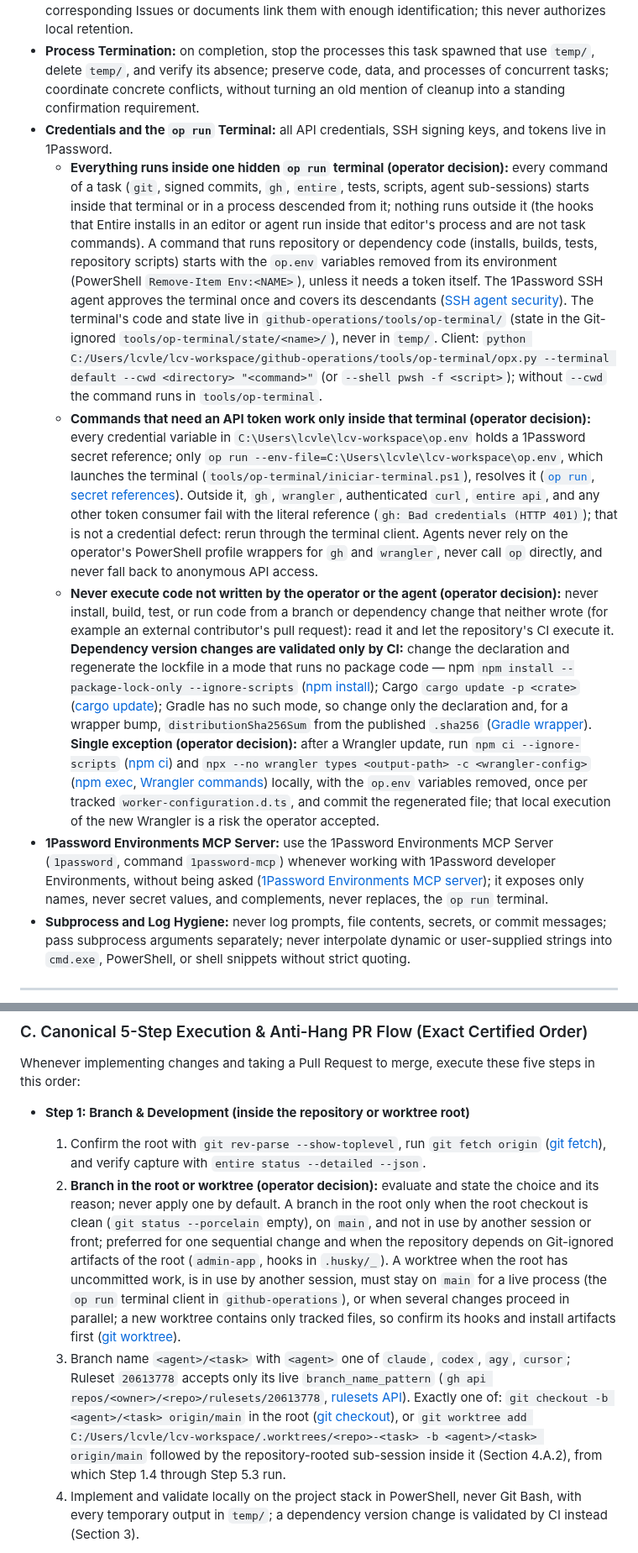
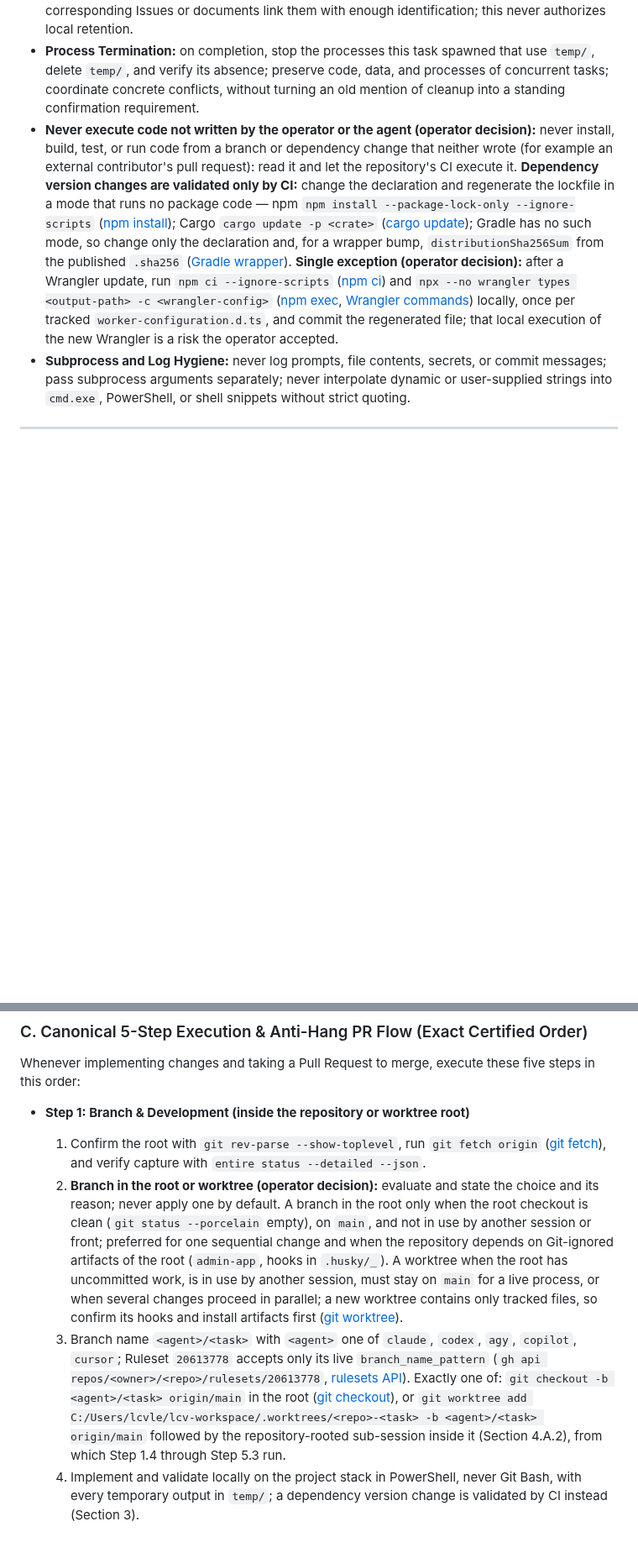
Before and after one commit to lcv-leo/lcv-leo, a Markdown page: AGENTS.md, 2 parts joined by grey strips. Shown at 84% size. Drawn GitHub-style; blank space fills up the shorter version.

```diff
--- a/AGENTS.md
+++ b/AGENTS.md
@@ -72,11 +74,7 @@ Repeated by the operator many times. This is the foundational law for all work:
 * **Zero Local Retention & Remote Verification:** preserve in GitHub and Linear (native features, attachments, cross-links) every decision, state, deliverable, and piece of evidence that must remain; verify the remote record before considering it preserved; then delete `temp/` completely. Never create another permanent local audit, delivery, or backup folder. Personal data goes only to Linear or to a private repository, never to a public surface; credentials are never recorded anywhere.
 * **Figma/Canva Exception:** artworks, images, and designs may stay in Figma and Canva when the corresponding Issues or documents link them with enough identification; this never authorizes local retention.
 * **Process Termination:** on completion, stop the processes this task spawned that use `temp/`, delete `temp/`, and verify its absence; preserve code, data, and processes of concurrent tasks; coordinate concrete conflicts, without turning an old mention of cleanup into a standing confirmation requirement.
-* **Credentials and the `op run` Terminal:** all API credentials, SSH signing keys, and tokens live in 1Password.
-  * **Everything runs inside one hidden `op run` terminal (operator decision):** every command of a task (`git`, signed commits, `gh`, `entire`, tests, scripts, agent sub-sessions) starts inside that terminal or in a process descended from it; nothing runs outside it (the hooks that Entire installs in an editor or agent run inside that editor's process and are not task commands). A command that runs repository or dependency code (installs, builds, tests, repository scripts) starts with the `op.env` variables removed from its environment (PowerShell `Remove-Item Env:<NAME>`), unless it needs a token itself. The 1Password SSH agent approves the terminal once and covers its descendants ([SSH agent security](https://www.1password.dev/ssh/agent/security)). The terminal's code and state live in `github-operations/tools/op-terminal/` (state in the Git-ignored `tools/op-terminal/state/<name>/`), never in `temp/`. Client: `python C:/Users/lcvle/lcv-workspace/github-operations/tools/op-terminal/opx.py --terminal default --cwd <directory> "<command>"` (or `--shell pwsh -f <script>`); without `--cwd` the command runs in `tools/op-terminal`.
-  * **Commands that need an API token work only inside that terminal (operator decision):** every credential variable in `C:\Users\lcvle\lcv-workspace\op.env` holds a 1Password secret reference; only `op run --env-file=C:\Users\lcvle\lcv-workspace\op.env`, which launches the terminal (`tools/op-terminal/iniciar-terminal.ps1`), resolves it ([`op run`](https://www.1password.dev/cli/reference/commands/run), [secret references](https://www.1password.dev/cli/secret-references)). Outside it, `gh`, `wrangler`, authenticated `curl`, `entire api`, and any other token consumer fail with the literal reference (`gh: Bad credentials (HTTP 401)`); that is not a credential defect: rerun through the terminal client. Agents never rely on the operator's PowerShell profile wrappers for `gh` and `wrangler`, never call `op` directly, and never fall back to anonymous API access.
-  * **Never execute code not written by the operator or the agent (operator decision):** never install, build, test, or run code from a branch or dependency change that neither wrote (for example an external contributor's pull request): read it and let the repository's CI execute it. **Dependency version changes are validated only by CI:** change the declaration and regenerate the lockfile in a mode that runs no package code — npm `npm install --package-lock-only --ignore-scripts` ([npm install](https://docs.npmjs.com/cli/v11/commands/npm-install/)); Cargo `cargo update -p <crate>` ([cargo update](https://doc.rust-lang.org/cargo/commands/cargo-update.html)); Gradle has no such mode, so change only the declaration and, for a wrapper bump, `distributionSha256Sum` from the published `.sha256` ([Gradle wrapper](https://docs.gradle.org/current/userguide/gradle_wrapper.html)). **Single exception (operator decision):** after a Wrangler update, run `npm ci --ignore-scripts` ([npm ci](https://docs.npmjs.com/cli/v11/commands/npm-ci/)) and `npx --no wrangler types <output-path> -c <wrangler-config>` ([npm exec](https://docs.npmjs.com/cli/v11/commands/npm-exec/), [Wrangler commands](https://developers.cloudflare.com/workers/wrangler/commands/)) locally, with the `op.env` variables removed, once per tracked `worker-configuration.d.ts`, and commit the regenerated file; that local execution of the new Wrangler is a risk the operator accepted.
-* **1Password Environments MCP Server:** use the 1Password Environments MCP Server (`1password`, command `1password-mcp`) whenever working with 1Password developer Environments, without being asked ([1Password Environments MCP server](https://www.1password.dev/environments/mcp-server)); it exposes only names, never secret values, and complements, never replaces, the `op run` terminal.
+* **Never execute code not written by the operator or the agent (operator decision):** never install, build, test, or run code from a branch or dependency change that neither wrote (for example an external contributor's pull request): read it and let the repository's CI execute it. **Dependency version changes are validated only by CI:** change the declaration and regenerate the lockfile in a mode that runs no package code — npm `npm install --package-lock-only --ignore-scripts` ([npm install](https://docs.npmjs.com/cli/v11/commands/npm-install/)); Cargo `cargo update -p <crate>` ([cargo update](https://doc.rust-lang.org/cargo/commands/cargo-update.html)); Gradle has no such mode, so change only the declaration and, for a wrapper bump, `distributionSha256Sum` from the published `.sha256` ([Gradle wrapper](https://docs.gradle.org/current/userguide/gradle_wrapper.html)). **Single exception (operator decision):** after a Wrangler update, run `npm ci --ignore-scripts` ([npm ci](https://docs.npmjs.com/cli/v11/commands/npm-ci/)) and `npx --no wrangler types <output-path> -c <wrangler-config>` ([npm exec](https://docs.npmjs.com/cli/v11/commands/npm-exec/), [Wrangler commands](https://developers.cloudflare.com/workers/wrangler/commands/)) locally, once per tracked `worker-configuration.d.ts`, and commit the regenerated file; that local execution of the new Wrangler is a risk the operator accepted.
 * **Subprocess and Log Hygiene:** never log prompts, file contents, secrets, or commit messages; pass subprocess arguments separately; never interpolate dynamic or user-supplied strings into `cmd.exe`, PowerShell, or shell snippets without strict quoting.
 
 ---
@@ -117,8 +115,8 @@ Whenever implementing changes and taking a Pull Request to merge, execute these
 
 * **Step 1: Branch & Development (inside the repository or worktree root)**
   1. Confirm the root with `git rev-parse --show-toplevel`, run `git fetch origin` ([git fetch](https://git-scm.com/docs/git-fetch)), and verify capture with `entire status --detailed --json`.
-  2. **Branch in the root or worktree (operator decision):** evaluate and state the choice and its reason; never apply one by default. A branch in the root only when the root checkout is clean (`git status --porcelain` empty), on `main`, and not in use by another session or front; preferred for one sequential change and when the repository depends on Git-ignored artifacts of the root (`admin-app`, hooks in `.husky/_`). A worktree when the root has uncommitted work, is in use by another session, must stay on `main` for a live process (the `op run` terminal client in `github-operations`), or when several changes proceed in parallel; a new worktree contains only tracked files, so confirm its hooks and install artifacts first ([git worktree](https://git-scm.com/docs/git-worktree)).
-  3. Branch name `<agent>/<task>` with `<agent>` one of `claude`, `codex`, `agy`, `cursor`; Ruleset `20613778` accepts only its live `branch_name_pattern` (`gh api repos/<owner>/<repo>/rulesets/20613778`, [rulesets API](https://docs.github.com/en/rest/repos/rules)). Exactly one of: `git checkout -b <agent>/<task> origin/main` in the root ([git checkout](https://git-scm.com/docs/git-checkout)), or `git worktree add C:/Users/lcvle/lcv-workspace/.worktrees/<repo>-<task> -b <agent>/<task> origin/main` followed by the repository-rooted sub-session inside it (Section 4.A.2), from which Step 1.4 through Step 5.3 run.
+  2. **Branch in the root or worktree (operator decision):** evaluate and state the choice and its reason; never apply one by default. A branch in the root only when the root checkout is clean (`git status --porcelain` empty), on `main`, and not in use by another session or front; preferred for one sequential change and when the repository depends on Git-ignored artifacts of the root (`admin-app`, hooks in `.husky/_`). A worktree when the root has uncommitted work, is in use by another session, must stay on `main` for a live process, or when several changes proceed in parallel; a new worktree contains only tracked files, so confirm its hooks and install artifacts first ([git worktree](https://git-scm.com/docs/git-worktree)).
+  3. Branch name `<agent>/<task>` with `<agent>` one of `claude`, `codex`, `agy`, `copilot`, `cursor`; Ruleset `20613778` accepts only its live `branch_name_pattern` (`gh api repos/<owner>/<repo>/rulesets/20613778`, [rulesets API](https://docs.github.com/en/rest/repos/rules)). Exactly one of: `git checkout -b <agent>/<task> origin/main` in the root ([git checkout](https://git-scm.com/docs/git-checkout)), or `git worktree add C:/Users/lcvle/lcv-workspace/.worktrees/<repo>-<task> -b <agent>/<task> origin/main` followed by the repository-rooted sub-session inside it (Section 4.A.2), from which Step 1.4 through Step 5.3 run.
   4. Implement and validate locally on the project stack in PowerShell, never Git Bash, with every temporary output in `temp/`; a dependency version change is validated by CI instead (Section 3).
 
 * **Step 2: SSH-Signed Commit & Checkpoint Linking**
```
Also changed, not shown: other parts of AGENTS.md (+12 -10 lines), CLAUDE.md (+15 -17 lines).
